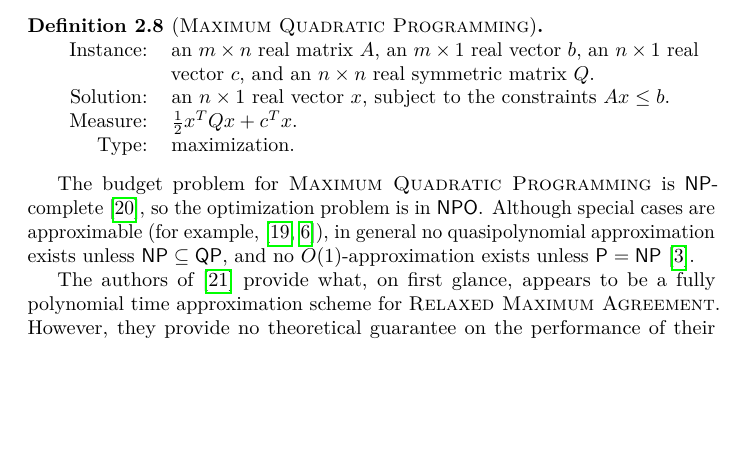
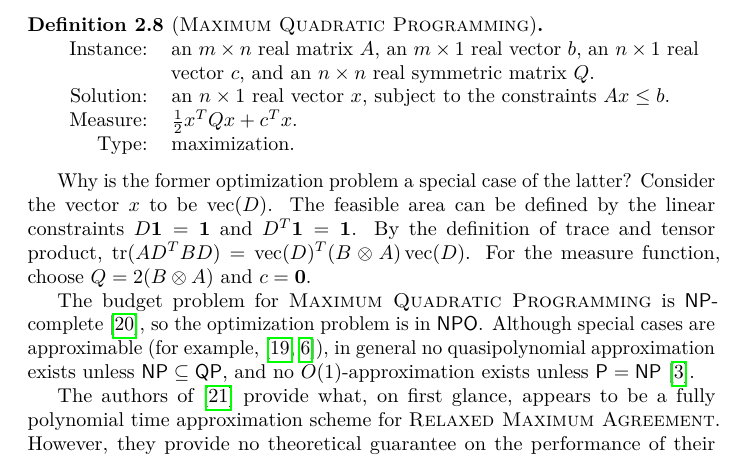
Before and after one commit to jfinkels/graphmatching, a LaTeX document (graphmatching.tex): part of page 6 of 13 before the commit and part of page 6 of 14 after it, cut so that both start at the same text, the shorter picture padded with empty space. Compiled offline with pdfLaTeX.

Commit message:
Explains indef. matching as special case of QP.

```diff
--- a/graphmatching.tex
+++ b/graphmatching.tex
@@ -108,6 +108,7 @@
 \newcommand{\SRMD}{\textsc{Seeded Relaxed Minimum Disagreement}}
 \newcommand{\SRMA}{\textsc{Seeded Relaxed Maximum Agreement}}
 \DeclareMathOperator{\tr}{tr}
+\DeclareMathOperator{\vect}{vec}
 \DeclareMathOperator{\agr}{agr}
 
 %% Redefine the footnote environment so it has no reference and no number.
@@ -378,6 +380,12 @@ The general problem has a polynomial time $O(\sqrt{n})$-approximation, but unles
     Type: & maximization.
   \end{tabular}
 \end{definition}
+
+Why is the former optimization problem a special case of the latter?
+Consider the vector $x$ to be $\vect(D)$.
+The feasible area can be defined by the linear constraints $D \1 = \1$ and $D^T \1 = \1$.
+By the definition of trace and tensor product, $\tr(AD^TBD) = \vect(D)^T (B \otimes A) \vect(D)$.
+For the measure function, choose $Q = 2(B \otimes A)$ and $c = \mathbf{0}$.
 
 The budget problem for \MQP{} is $\NP$-complete \autocite{vavasis90}, so the optimization problem is in $\NPO$.
 Although special cases are approximable (for example, \autocite{vavasis92, fly98}), in general no quasipolynomial approximation exists unless $\NP \subseteq \QP$, and no $O(1)$-approximation exists unless $\P = \NP$ \autocite{br95}.
```
Also changed, not shown: graphmatching.tex (1 more changed lines).
